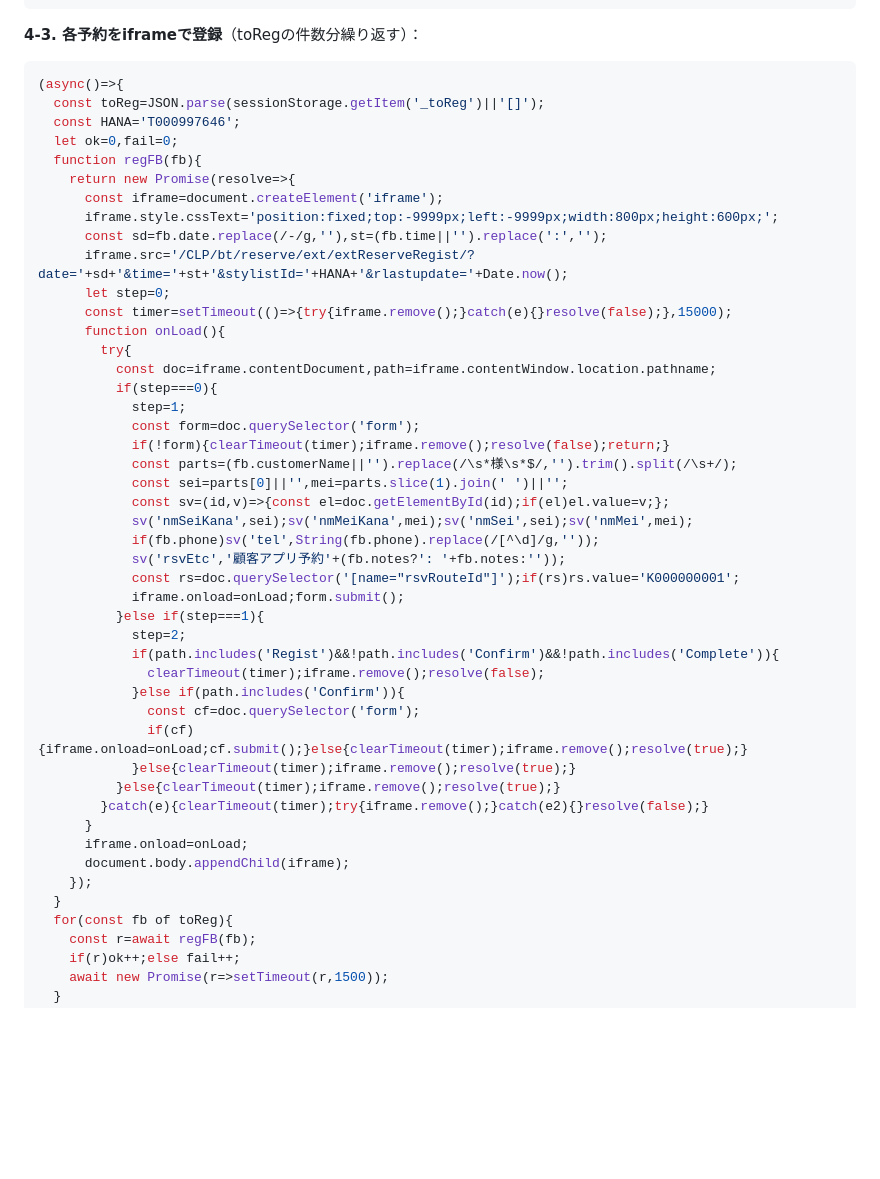
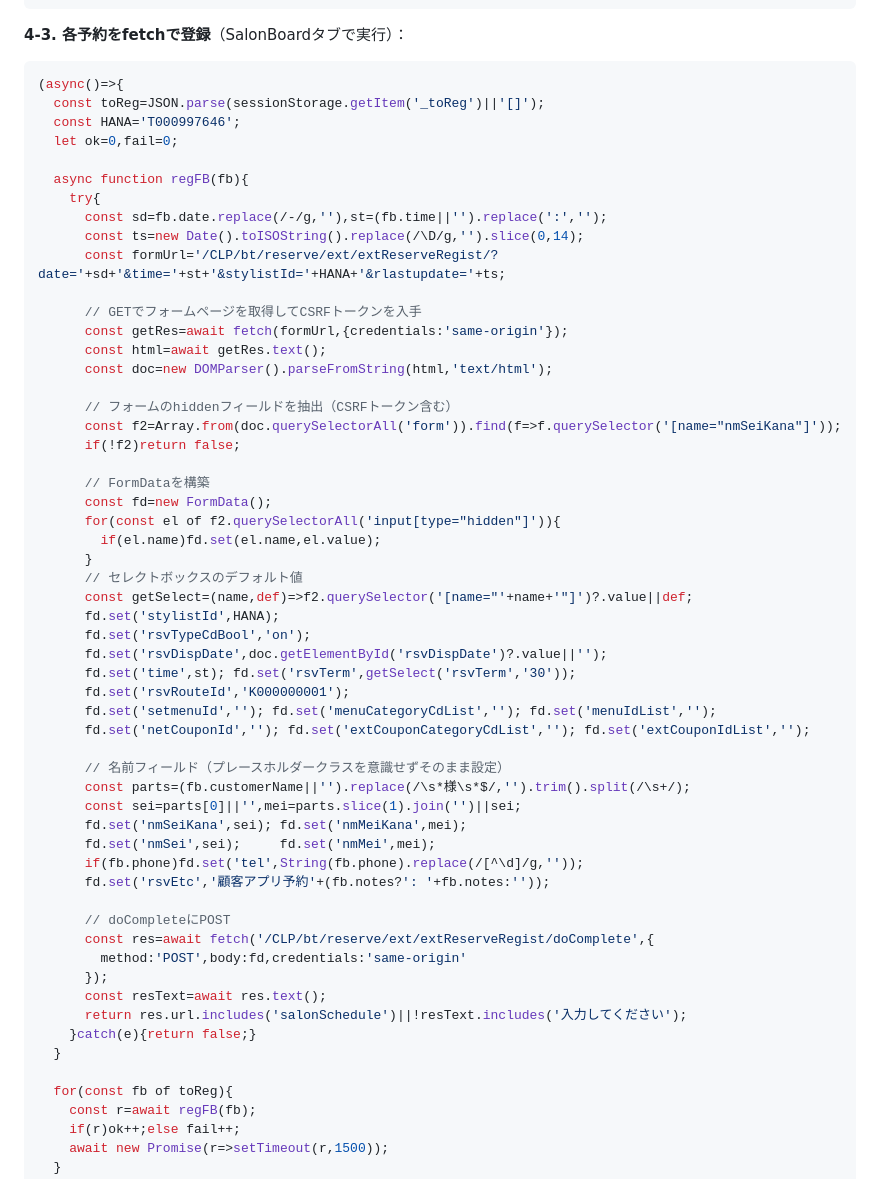
Before and after one commit to hana8730/salon-app, a Markdown page: .claude/commands/sync.md, the part around the change. GitHub-like rendering; blank space fills up the shorter version.

Commit message:
fix: SB自動登録をfetch+POST方式に修正
iframeアプローチからfetch直接POSTに変更。
CSRFトークンをGETで取得してdoCompleteにPOSTする方式が正常動作することを確認。

Co-Authored-By: Claude Sonnet 4.6 <noreply@anthropic.com>

````diff
--- a/.claude/commands/sync.md
+++ b/.claude/commands/sync.md
@@ -79,50 +79,60 @@ sessionStorage.setItem('_toReg',JSON.stringify(toReg));
 toReg.length+'件を登録予定:\n'+toReg.map(r=>r.date+' '+r.time+' '+r.customerName).join('\n')
 ```
 
-**4-3. 各予約をiframeで登録**（toRegの件数分繰り返す）：
+**4-3. 各予約をfetchで登録**（SalonBoardタブで実行）：
 ```javascript
 (async()=>{
   const toReg=JSON.parse(sessionStorage.getItem('_toReg')||'[]');
   const HANA='T000997646';
   let ok=0,fail=0;
-  function regFB(fb){
-    return new Promise(resolve=>{
-      const iframe=document.createElement('iframe');
-      iframe.style.cssText='position:fixed;top:-9999px;left:-9999px;width:800px;height:600px;';
+
+  async function regFB(fb){
+    try{
       const sd=fb.date.replace(/-/g,''),st=(fb.time||'').replace(':','');
-      iframe.src='/CLP/bt/reserve/ext/extReserveRegist/?date='+sd+'&time='+st+'&stylistId='+HANA+'&rlastupdate='+Date.now();
-      let step=0;
-      const timer=setTimeout(()=>{try{iframe.remove();}catch(e){}resolve(false);},15000);
-      function onLoad(){
-        try{
-          const doc=iframe.contentDocument,path=iframe.contentWindow.location.pathname;
-          if(step===0){
-            step=1;
-            const form=doc.querySelector('form');
-            if(!form){clearTimeout(timer);iframe.remove();resolve(false);return;}
-            const parts=(fb.customerName||'').replace(/\s*様\s*$/,'').trim().split(/\s+/);
-            const sei=parts[0]||'',mei=parts.slice(1).join(' ')||'';
-            const sv=(id,v)=>{const el=doc.getElementById(id);if(el)el.value=v;};
-            sv('nmSeiKana',sei);sv('nmMeiKana',mei);sv('nmSei',sei);sv('nmMei',mei);
-            if(fb.phone)sv('tel',String(fb.phone).replace(/[^\d]/g,''));
-            sv('rsvEtc','顧客アプリ予約'+(fb.notes?': '+fb.notes:''));
-            const rs=doc.querySelector('[name="rsvRouteId"]');if(rs)rs.value='K000000001';
-            iframe.onload=onLoad;form.submit();
-          }else if(step===1){
-            step=2;
-            if(path.includes('Regist')&&!path.includes('Confirm')&&!path.includes('Complete')){
-              clearTimeout(timer);iframe.remove();resolve(false);
-            }else if(path.includes('Confirm')){
-              const cf=doc.querySelector('form');
-              if(cf){iframe.onload=onLoad;cf.submit();}else{clearTimeout(timer);iframe.remove();resolve(true);}
-            }else{clearTimeout(timer);iframe.remove();resolve(true);}
-          }else{clearTimeout(timer);iframe.remove();resolve(true);}
-        }catch(e){clearTimeout(timer);try{iframe.remove();}catch(e2){}resolve(false);}
+      const ts=new Date().toISOString().replace(/\D/g,'').slice(0,14);
+      const formUrl='/CLP/bt/reserve/ext/extReserveRegist/?date='+sd+'&time='+st+'&stylistId='+HANA+'&rlastupdate='+ts;
+
+      // GETでフォームページを取得してCSRFトークンを入手
+      const getRes=await fetch(formUrl,{credentials:'same-origin'});
+      const html=await getRes.text();
+      const doc=new DOMParser().parseFromString(html,'text/html');
+
+      // フォームのhiddenフィールドを抽出（CSRFトークン含む）
+      const f2=Array.from(doc.querySelectorAll('form')).find(f=>f.querySelector('[name="nmSeiKana"]'));
+      if(!f2)return false;
+
+      // FormDataを構築
+      const fd=new FormData();
+      for(const el of f2.querySelectorAll('input[type="hidden"]')){
+        if(el.name)fd.set(el.name,el.value);
       }
-      iframe.onload=onLoad;
-      document.body.appendChild(iframe);
-    });
+      // セレクトボックスのデフォルト値
+      const getSelect=(name,def)=>f2.querySelector('[name="'+name+'"]')?.value||def;
+      fd.set('stylistId',HANA);
+      fd.set('rsvTypeCdBool','on');
+      fd.set('rsvDispDate',doc.getElementById('rsvDispDate')?.value||'');
+      fd.set('time',st); fd.set('rsvTerm',getSelect('rsvTerm','30'));
+      fd.set('rsvRouteId','K000000001');
+      fd.set('setmenuId',''); fd.set('menuCategoryCdList',''); fd.set('menuIdList','');
+      fd.set('netCouponId',''); fd.set('extCouponCategoryCdList',''); fd.set('extCouponIdList','');
+
+      // 名前フィールド（プレースホルダークラスを意識せずそのまま設定）
+      const parts=(fb.customerName||'').replace(/\s*様\s*$/,'').trim().split(/\s+/);
+      const sei=parts[0]||'',mei=parts.slice(1).join('')||sei;
+      fd.set('nmSeiKana',sei); fd.set('nmMeiKana',mei);
+      fd.set('nmSei',sei);     fd.set('nmMei',mei);
+      if(fb.phone)fd.set('tel',String(fb.phone).replace(/[^\d]/g,''));
+      fd.set('rsvEtc','顧客アプリ予約'+(fb.notes?': '+fb.notes:''));
+
+      // doCompleteにPOST
+      const res=await fetch('/CLP/bt/reserve/ext/extReserveRegist/doComplete',{
+        method:'POST',body:fd,credentials:'same-origin'
+      });
+      const resText=await res.text();
+      return res.url.includes('salonSchedule')||!resText.includes('入力してください');
+    }catch(e){return false;}
   }
+
   for(const fb of toReg){
     const r=await regFB(fb);
     if(r)ok++;else fail++;
````
